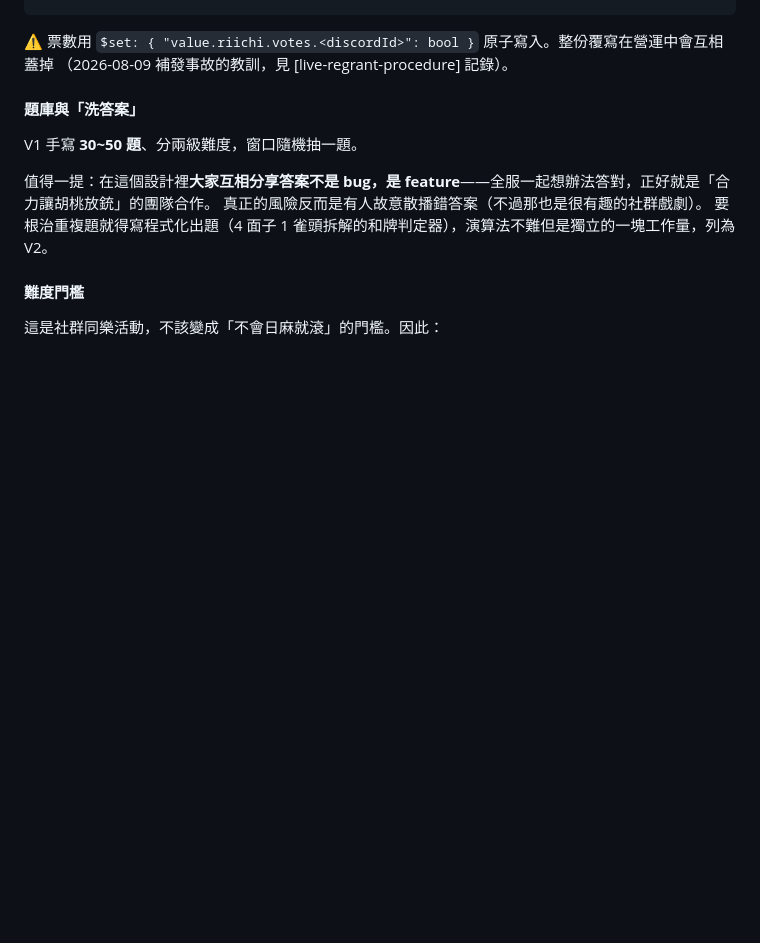
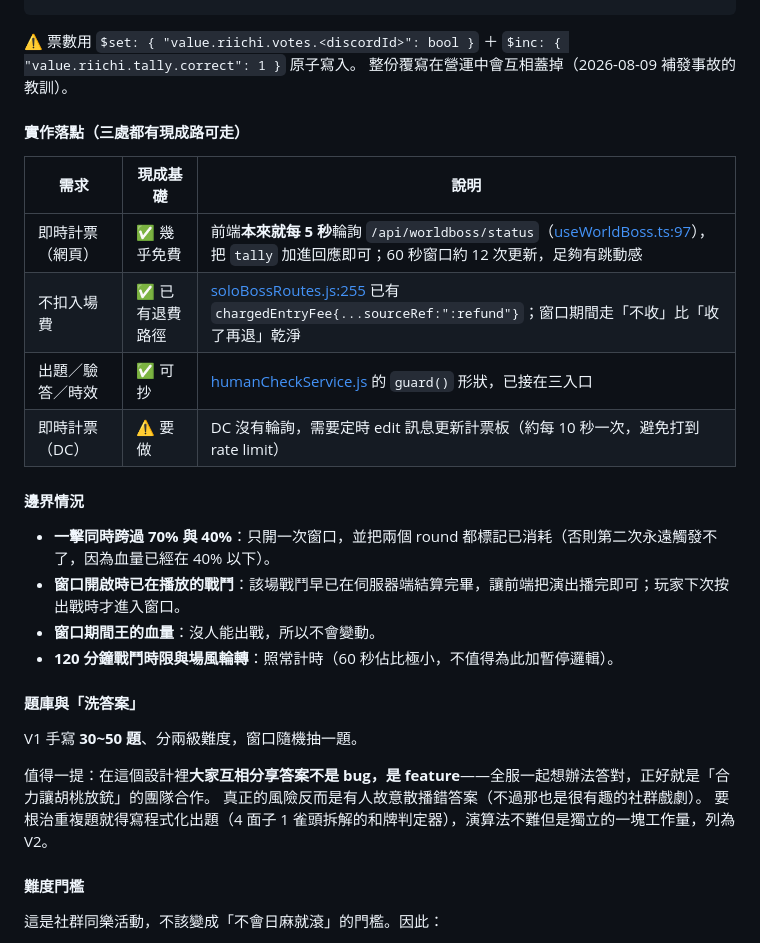
Before and after one commit to OtonashiKoi/OtonashiKoiApp, a Markdown page: docs/EVENT_VTUBER_WORLD_DESIGN.md, the part around one of its changes. GitHub-like rendering; blank space fills up the shorter version.

````diff
--- a/docs/EVENT_VTUBER_WORLD_DESIGN.md
+++ b/docs/EVENT_VTUBER_WORLD_DESIGN.md
@@ -143,8 +150,24 @@ worldBossState.value.riichi = {
 }
 ```
 
-⚠️ 票數用 `$set: { "value.riichi.votes.<discordId>": bool }` 原子寫入。整份覆寫在營運中會互相蓋掉
-（2026-08-09 補發事故的教訓，見 [live-regrant-procedure] 記錄）。
+⚠️ 票數用 `$set: { "value.riichi.votes.<discordId>": bool }` ＋ `$inc: { "value.riichi.tally.correct": 1 }` 原子寫入。
+整份覆寫在營運中會互相蓋掉（2026-08-09 補發事故的教訓）。
+
+#### 實作落點（三處都有現成路可走）
+
+| 需求 | 現成基礎 | 說明 |
+|---|---|---|
+| 即時計票（網頁） | ✅ 幾乎免費 | 前端**本來就每 5 秒**輪詢 `/api/worldboss/status`（[useWorldBoss.ts:97](../../equipmentGAME-app/src/hooks/useWorldBoss.ts#L97)），把 `tally` 加進回應即可；60 秒窗口約 12 次更新，足夠有跳動感 |
+| 不扣入場費 | ✅ 已有退費路徑 | [soloBossRoutes.js:255](../src/api/routes/soloBossRoutes.js#L255) 已有 `chargedEntryFee{...sourceRef:":refund"}`；窗口期間走「不收」比「收了再退」乾淨 |
+| 出題／驗答／時效 | ✅ 可抄 | [humanCheckService.js](../src/services/humanCheck/humanCheckService.js) 的 `guard()` 形狀，已接在三入口 |
+| 即時計票（DC） | ⚠️ 要做 | DC 沒有輪詢，需要定時 edit 訊息更新計票板（約每 10 秒一次，避免打到 rate limit） |
+
+#### 邊界情況
+
+- **一擊同時跨過 70% 與 40%**：只開一次窗口，並把兩個 round 都標記已消耗（否則第二次永遠觸發不了，因為血量已經在 40% 以下）。
+- **窗口開啟時已在播放的戰鬥**：該場戰鬥早已在伺服器端結算完畢，讓前端把演出播完即可；玩家下次按出戰時才進入窗口。
+- **窗口期間王的血量**：沒人能出戰，所以不會變動。
+- **120 分鐘戰鬥時限與場風輪轉**：照常計時（60 秒佔比極小，不值得為此加暫停邏輯）。
 
 #### 題庫與「洗答案」
 
````
Also changed, not shown: other parts of docs/EVENT_VTUBER_WORLD_DESIGN.md (+26 -19 lines).
